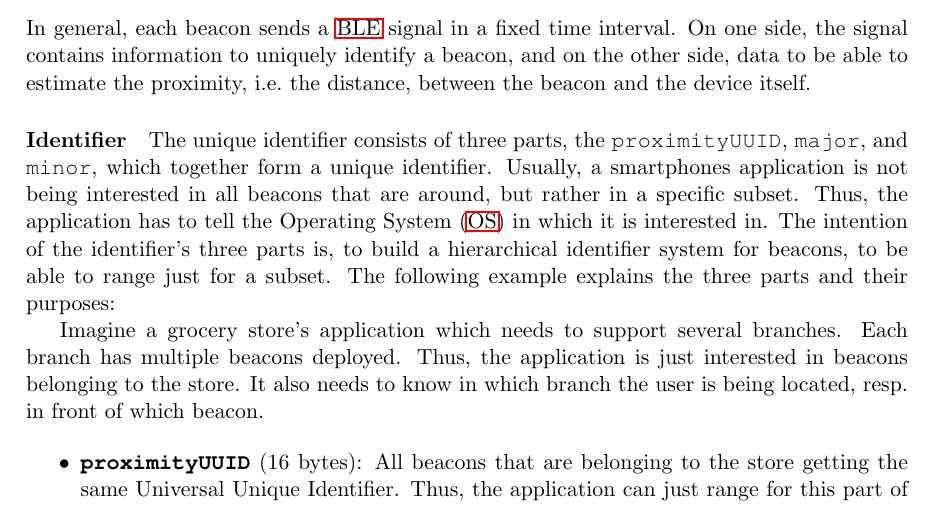
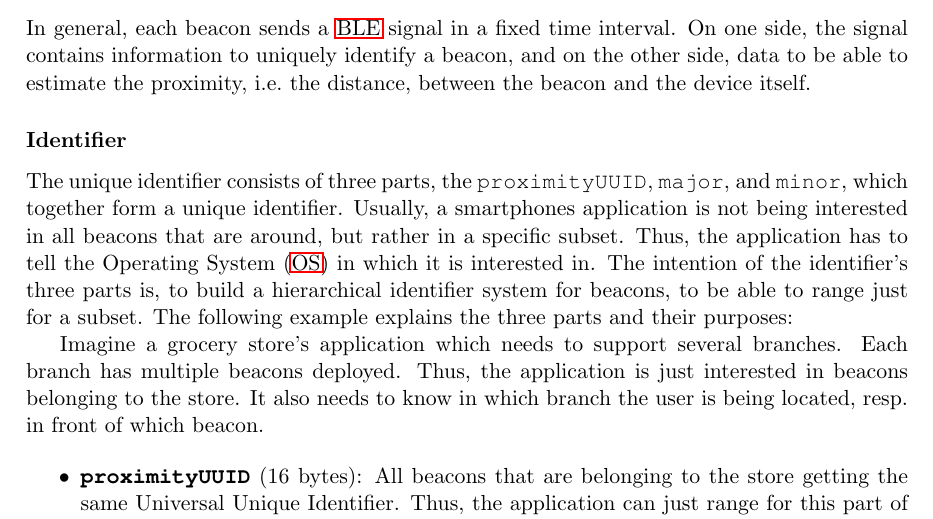
Before and after one commit to thbopst/masterthesis, a LaTeX thesis (thesis.tex, which reads chapters/20_ibeacons.tex): part of page 26 of 91, cut so that both start at the same text. Compiled offline with pdfLaTeX; a missing bibliography style is replaced by a similar one.

Commit message:
Corrections

```diff
--- a/chapters/20_ibeacons.tex
+++ b/chapters/20_ibeacons.tex
@@ -63,7 +63,8 @@ In this section we are first giving an insight in the generally valid details. A
 \subsection{General Details}
 In general, each beacon sends a \acs{BLE} signal in a fixed time interval. On one side, the signal contains information to uniquely identify a beacon, and on the other side, data to be able to estimate the proximity, i.e.\ the distance, between the beacon and the device itself.
 
-\paragraph{Identifier} The unique identifier consists of three parts, the \texttt{proximityUUID}, \texttt{major}, and \texttt{minor}, which together form a unique identifier. Usually, a smartphones application is not being interested in all beacons that are around, but rather in a specific subset. Thus, the application has to tell the \ac{OS} in which it is interested in. The intention of the identifier's three parts is, to build a hierarchical identifier system for beacons, to be able to range just for a subset. The following example explains the three parts and their purposes:
+\subsubsection*{Identifier}
+The unique identifier consists of three parts, the \texttt{proximityUUID}, \texttt{major}, and \texttt{minor}, which together form a unique identifier. Usually, a smartphones application is not being interested in all beacons that are around, but rather in a specific subset. Thus, the application has to tell the \ac{OS} in which it is interested in. The intention of the identifier's three parts is, to build a hierarchical identifier system for beacons, to be able to range just for a subset. The following example explains the three parts and their purposes:
 
 Imagine a grocery store's application which needs to support several branches. Each branch has multiple beacons deployed. Thus, the application is just interested in beacons belonging to the store. It also needs to know in which branch the user is being located, resp.\ in front of which beacon.
 
```
Also changed, not shown: chapters/20_ibeacons.tex (3 more changed lines).
